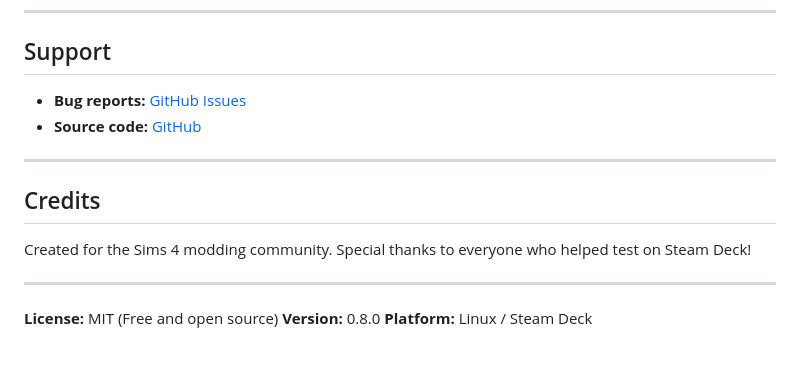
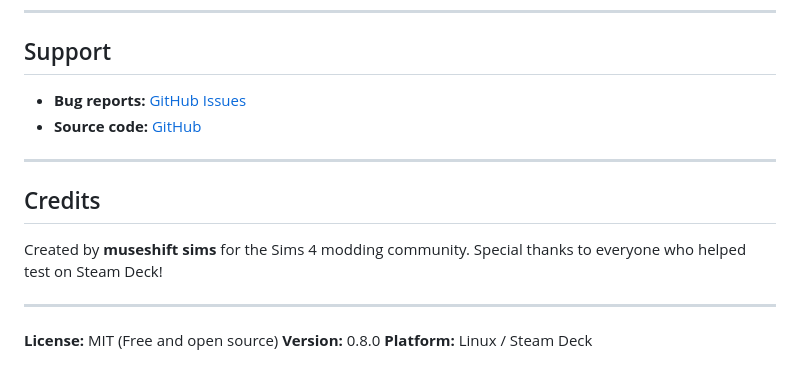
Before and after one commit to MUSESHIFT/s4lt, a Markdown page: MODSITE-README.md, the part around one of its changes. Drawn GitHub-style.

```diff
--- a/MODSITE-README.md
+++ b/MODSITE-README.md
@@ -101,7 +101,7 @@ A: This is the fallback icon. The app works fine - it just couldn't find the ico
 
 ## Credits
 
-Created for the Sims 4 modding community.
+Created by **museshift sims** for the Sims 4 modding community.
 Special thanks to everyone who helped test on Steam Deck!
 
 ---
```
Also changed, not shown: other parts of MODSITE-README.md (+2 -2 lines), README.md (+4 -4 lines).
